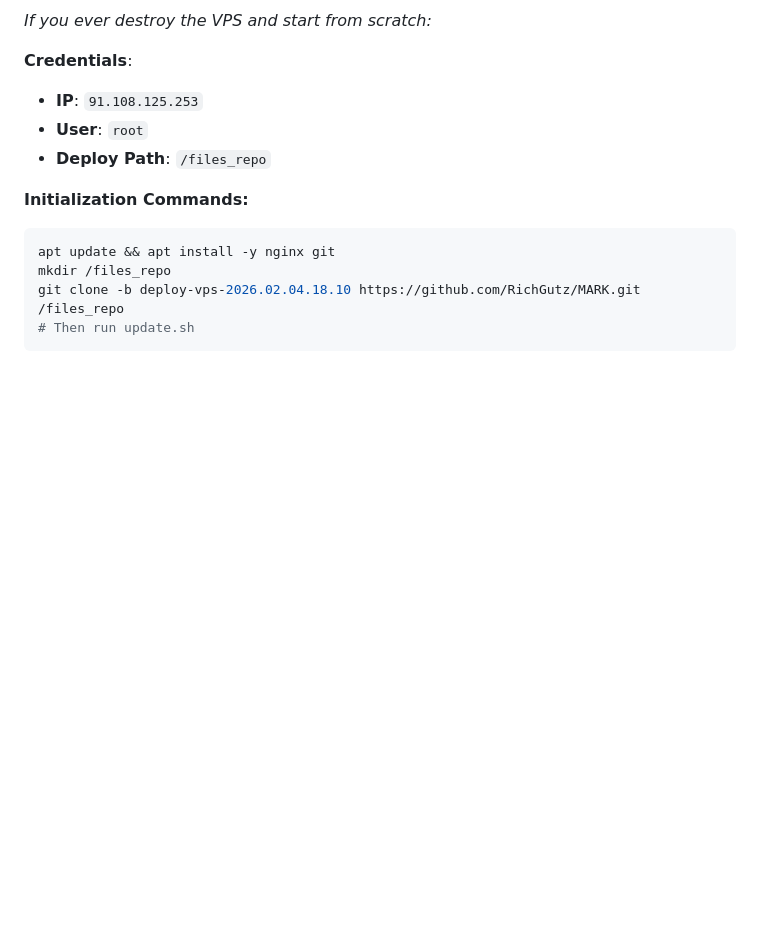
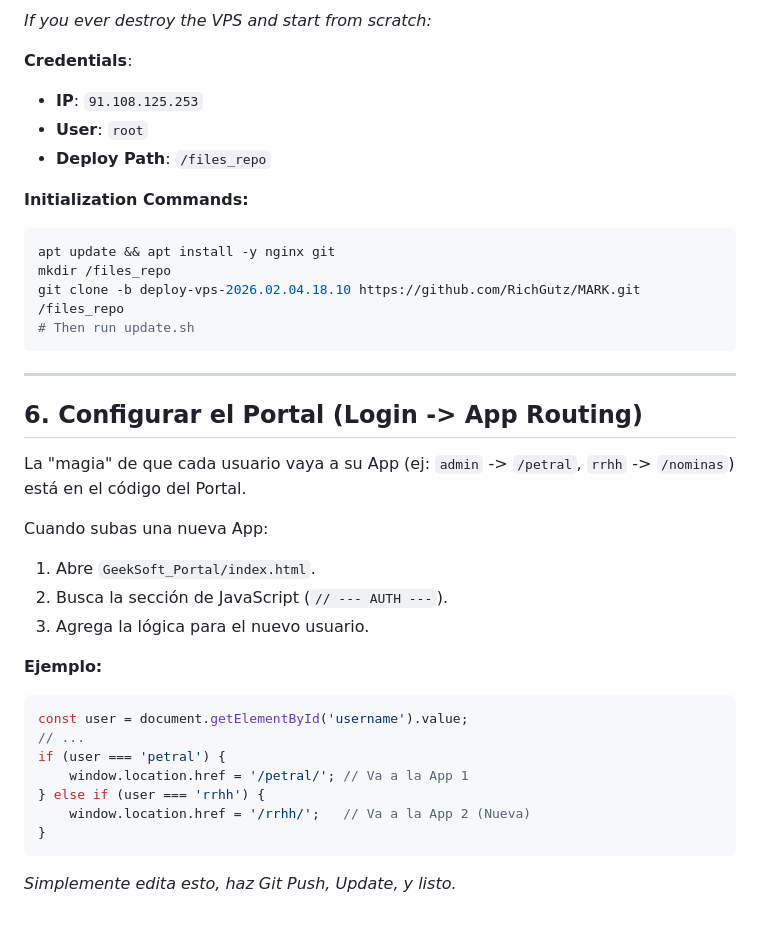
Before and after one commit to RichGutz/MARK, a Markdown page: MASTER_DEPLOY_GUIDE_HOSTINGER.md, the part around the change. Drawn GitHub-style; blank space fills up the shorter version.

Commit message:
Docs: Add App Routing section to Master Guide

````diff
--- a/MASTER_DEPLOY_GUIDE_HOSTINGER.md
+++ b/MASTER_DEPLOY_GUIDE_HOSTINGER.md
@@ -116,3 +116,27 @@ mkdir /files_repo
 git clone -b deploy-vps-2026.02.04.18.10 https://github.com/RichGutz/MARK.git /files_repo
 # Then run update.sh
 ```
+
+---
+
+## 6. Configurar el Portal (Login -> App Routing)
+
+La "magia" de que cada usuario vaya a su App (ej: `admin` -> `/petral`, `rrhh` -> `/nominas`) está en el código del Portal.
+
+Cuando subas una nueva App:
+
+1.  Abre `GeekSoft_Portal/index.html`.
+2.  Busca la sección de JavaScript (`// --- AUTH ---`).
+3.  Agrega la lógica para el nuevo usuario.
+
+**Ejemplo:**
+```javascript
+const user = document.getElementById('username').value;
+// ...
+if (user === 'petral') {
+    window.location.href = '/petral/'; // Va a la App 1
+} else if (user === 'rrhh') {
+    window.location.href = '/rrhh/';   // Va a la App 2 (Nueva)
+}
+```
+*Simplemente edita esto, haz Git Push, Update, y listo.*
````
